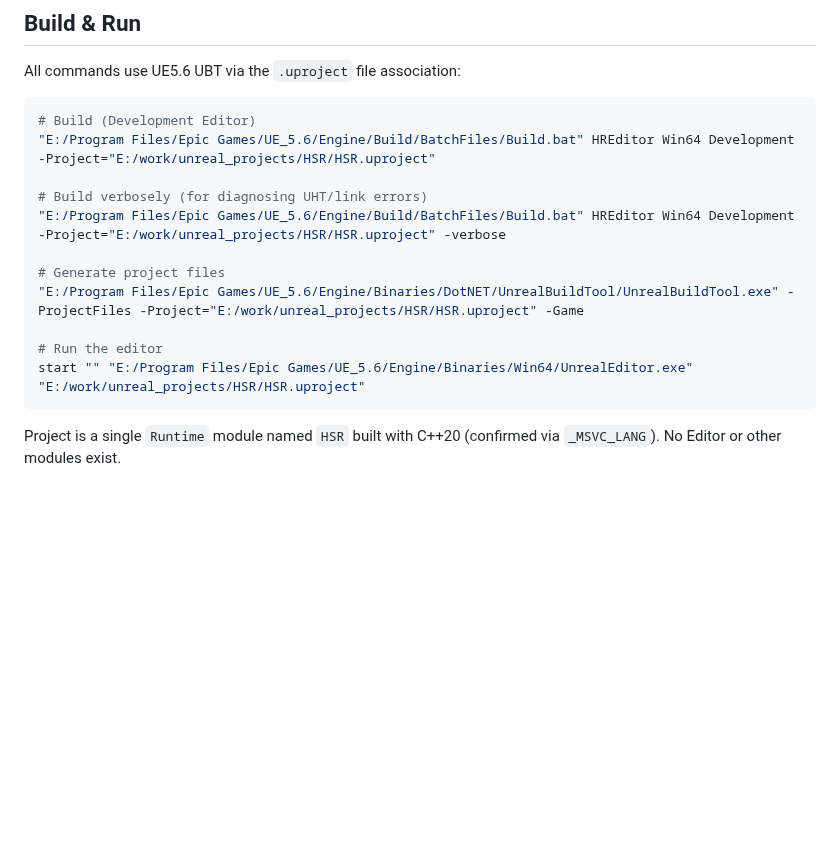
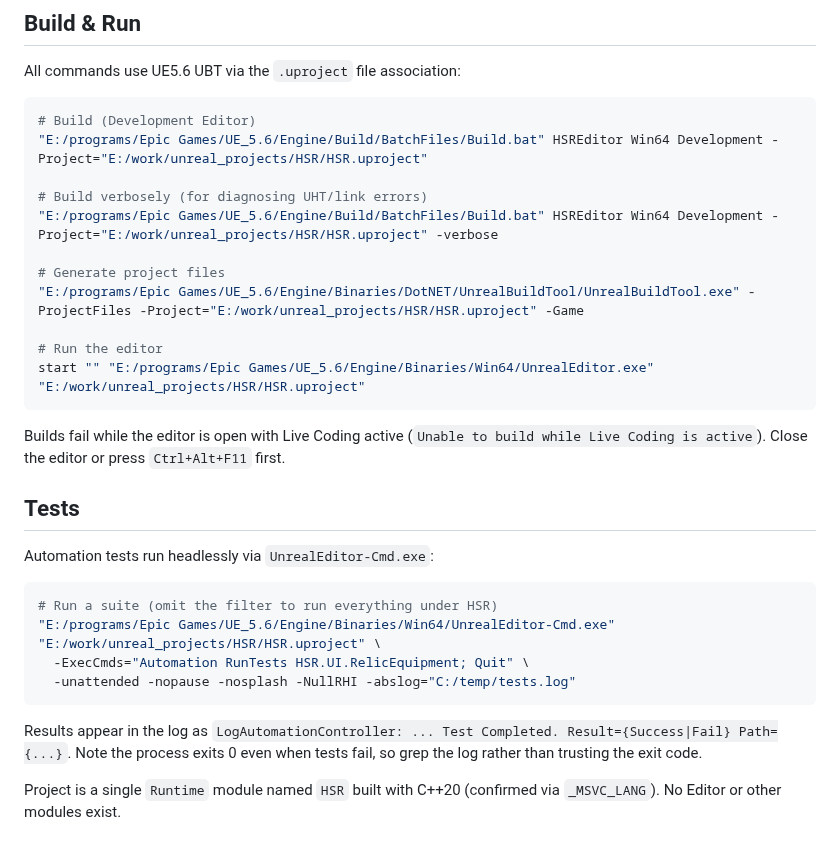
Before and after one commit to lai-sgjp/HSR, a Markdown page: .claude/CLAUDE.md, the part around the change. GitHub-like rendering; blank space fills up the shorter version.

Commit message:
docs: correct build commands in CLAUDE.md
Engine path was E:/Program Files/... but the install is at E:/programs/...
Target was HREditor but Source/ defines HSREditor.Target.cs.

Also document the Live Coding build blocker and the headless
automation test command, both of which cost time to rediscover.

````diff
--- a/.claude/CLAUDE.md
+++ b/.claude/CLAUDE.md
@@ -8,17 +8,32 @@ All commands use UE5.6 UBT via the `.uproject` file association:
 
 ```bash
 # Build (Development Editor)
-"E:/Program Files/Epic Games/UE_5.6/Engine/Build/BatchFiles/Build.bat" HREditor Win64 Development -Project="E:/work/unreal_projects/HSR/HSR.uproject"
+"E:/programs/Epic Games/UE_5.6/Engine/Build/BatchFiles/Build.bat" HSREditor Win64 Development -Project="E:/work/unreal_projects/HSR/HSR.uproject"
 
 # Build verbosely (for diagnosing UHT/link errors)
-"E:/Program Files/Epic Games/UE_5.6/Engine/Build/BatchFiles/Build.bat" HREditor Win64 Development -Project="E:/work/unreal_projects/HSR/HSR.uproject" -verbose
+"E:/programs/Epic Games/UE_5.6/Engine/Build/BatchFiles/Build.bat" HSREditor Win64 Development -Project="E:/work/unreal_projects/HSR/HSR.uproject" -verbose
 
 # Generate project files
-"E:/Program Files/Epic Games/UE_5.6/Engine/Binaries/DotNET/UnrealBuildTool/UnrealBuildTool.exe" -ProjectFiles -Project="E:/work/unreal_projects/HSR/HSR.uproject" -Game
+"E:/programs/Epic Games/UE_5.6/Engine/Binaries/DotNET/UnrealBuildTool/UnrealBuildTool.exe" -ProjectFiles -Project="E:/work/unreal_projects/HSR/HSR.uproject" -Game
 
 # Run the editor
-start "" "E:/Program Files/Epic Games/UE_5.6/Engine/Binaries/Win64/UnrealEditor.exe" "E:/work/unreal_projects/HSR/HSR.uproject"
+start "" "E:/programs/Epic Games/UE_5.6/Engine/Binaries/Win64/UnrealEditor.exe" "E:/work/unreal_projects/HSR/HSR.uproject"
 ```
+
+Builds fail while the editor is open with Live Coding active (`Unable to build while Live Coding is active`). Close the editor or press `Ctrl+Alt+F11` first.
+
+## Tests
+
+Automation tests run headlessly via `UnrealEditor-Cmd.exe`:
+
+```bash
+# Run a suite (omit the filter to run everything under HSR)
+"E:/programs/Epic Games/UE_5.6/Engine/Binaries/Win64/UnrealEditor-Cmd.exe" "E:/work/unreal_projects/HSR/HSR.uproject" \
+  -ExecCmds="Automation RunTests HSR.UI.RelicEquipment; Quit" \
+  -unattended -nopause -nosplash -NullRHI -abslog="C:/temp/tests.log"
+```
+
+Results appear in the log as `LogAutomationController: ... Test Completed. Result={Success|Fail} Path={...}`. Note the process exits 0 even when tests fail, so grep the log rather than trusting the exit code.
 
 Project is a single `Runtime` module named `HSR` built with C++20 (confirmed via `_MSVC_LANG`). No Editor or other modules exist.
 
````
